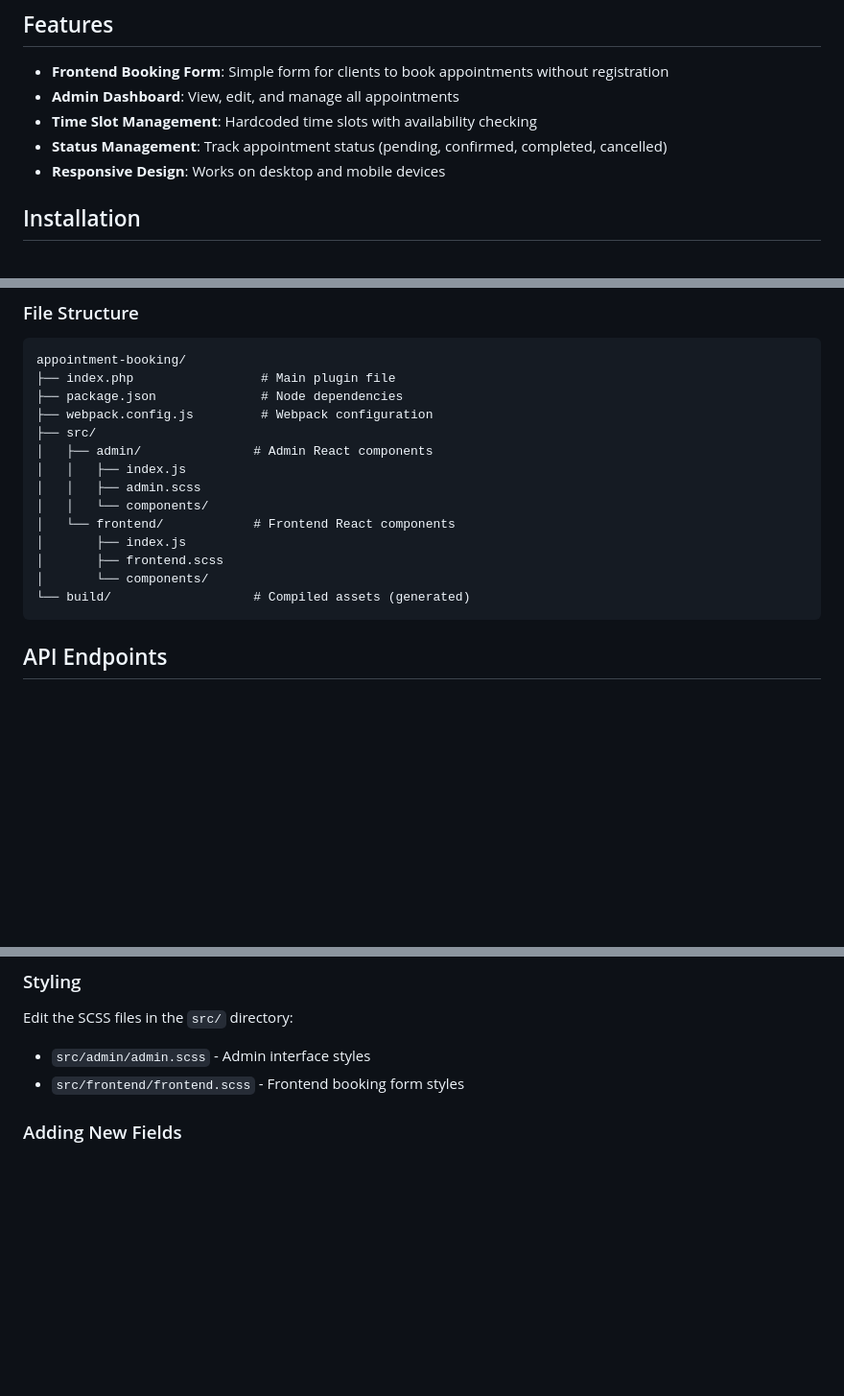
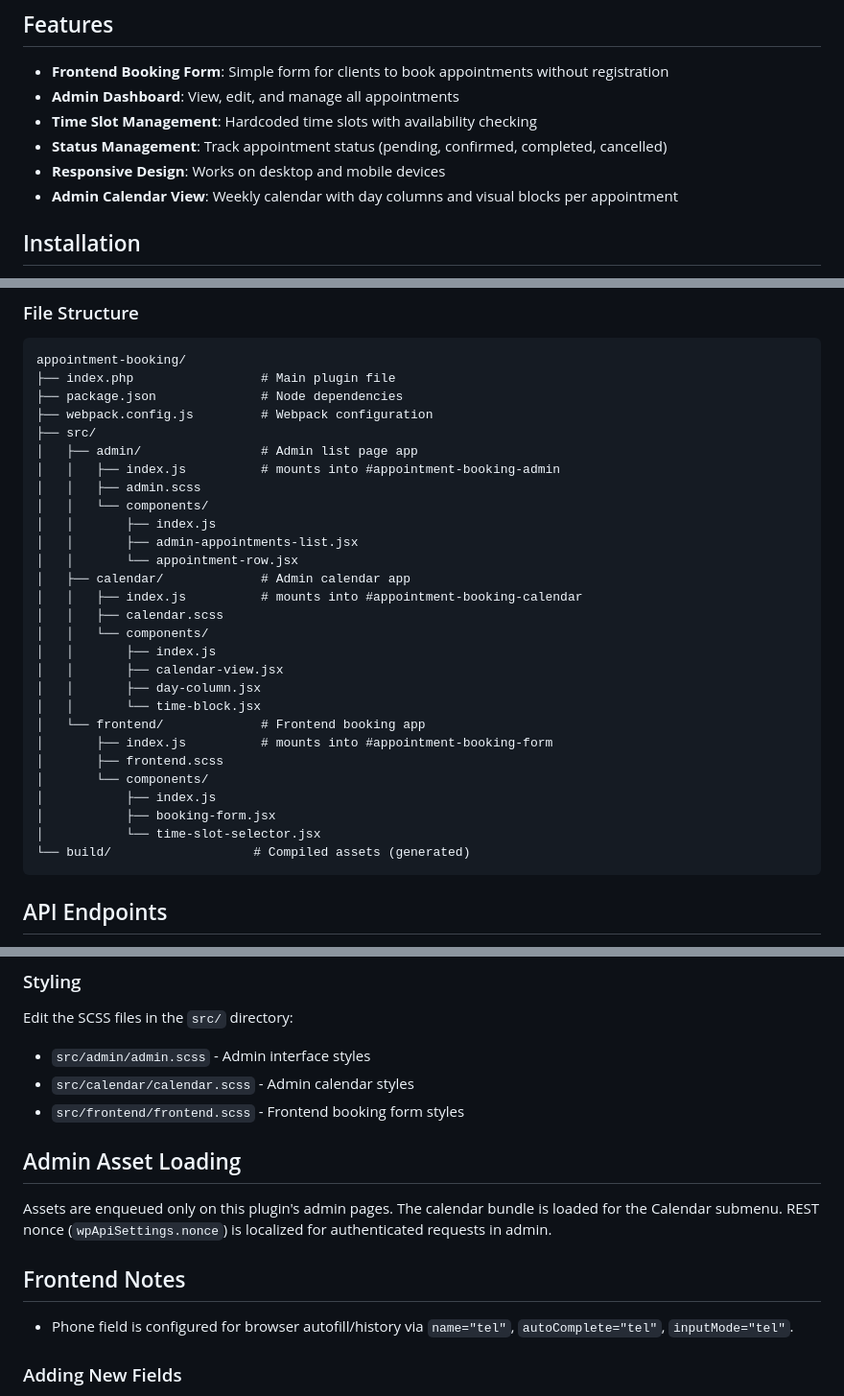
Before and after one commit to wproad/nobat, a Markdown page: README.md, 3 parts joined by grey strips. Shown at 96% size. Drawn GitHub-style; blank space fills up the shorter version.

Commit message:
update readme with new calendar view data

````diff
--- a/README.md
+++ b/README.md
@@ -9,6 +9,7 @@ A WordPress plugin that allows clients to book appointments through a simple for
 - **Time Slot Management**: Hardcoded time slots with availability checking
 - **Status Management**: Track appointment status (pending, confirmed, completed, cancelled)
 - **Responsive Design**: Works on desktop and mobile devices
+- **Admin Calendar View**: Weekly calendar with day columns and visual blocks per appointment
 
 ## Installation
 
@@ -58,14 +60,28 @@ appointment-booking/
 ├── package.json              # Node dependencies
 ├── webpack.config.js         # Webpack configuration
 ├── src/
-│   ├── admin/               # Admin React components
-│   │   ├── index.js
+│   ├── admin/                # Admin list page app
+│   │   ├── index.js          # mounts into #appointment-booking-admin
 │   │   ├── admin.scss
 │   │   └── components/
-│   └── frontend/            # Frontend React components
-│       ├── index.js
+│   │       ├── index.js
+│   │       ├── admin-appointments-list.jsx
+│   │       └── appointment-row.jsx
+│   ├── calendar/             # Admin calendar app
+│   │   ├── index.js          # mounts into #appointment-booking-calendar
+│   │   ├── calendar.scss
+│   │   └── components/
+│   │       ├── index.js
+│   │       ├── calendar-view.jsx
+│   │       ├── day-column.jsx
+│   │       └── time-block.jsx
+│   └── frontend/             # Frontend booking app
+│       ├── index.js          # mounts into #appointment-booking-form
 │       ├── frontend.scss
 │       └── components/
+│           ├── index.js
+│           ├── booking-form.jsx
+│           └── time-slot-selector.jsx
 └── build/                   # Compiled assets (generated)
 ```
 
@@ -111,7 +127,16 @@ Edit the `appointment_booking_get_available_slots` function in `index.php` to mo
 Edit the SCSS files in the `src/` directory:
 
 - `src/admin/admin.scss` - Admin interface styles
+- `src/calendar/calendar.scss` - Admin calendar styles
 - `src/frontend/frontend.scss` - Frontend booking form styles
+
+## Admin Asset Loading
+
+Assets are enqueued only on this plugin's admin pages. The calendar bundle is loaded for the Calendar submenu. REST nonce (`wpApiSettings.nonce`) is localized for authenticated requests in admin.
+
+## Frontend Notes
+
+- Phone field is configured for browser autofill/history via `name="tel"`, `autoComplete="tel"`, `inputMode="tel"`.
 
 ### Adding New Fields
 
````
Also changed, not shown: other parts of README.md (+1 -0 lines).
